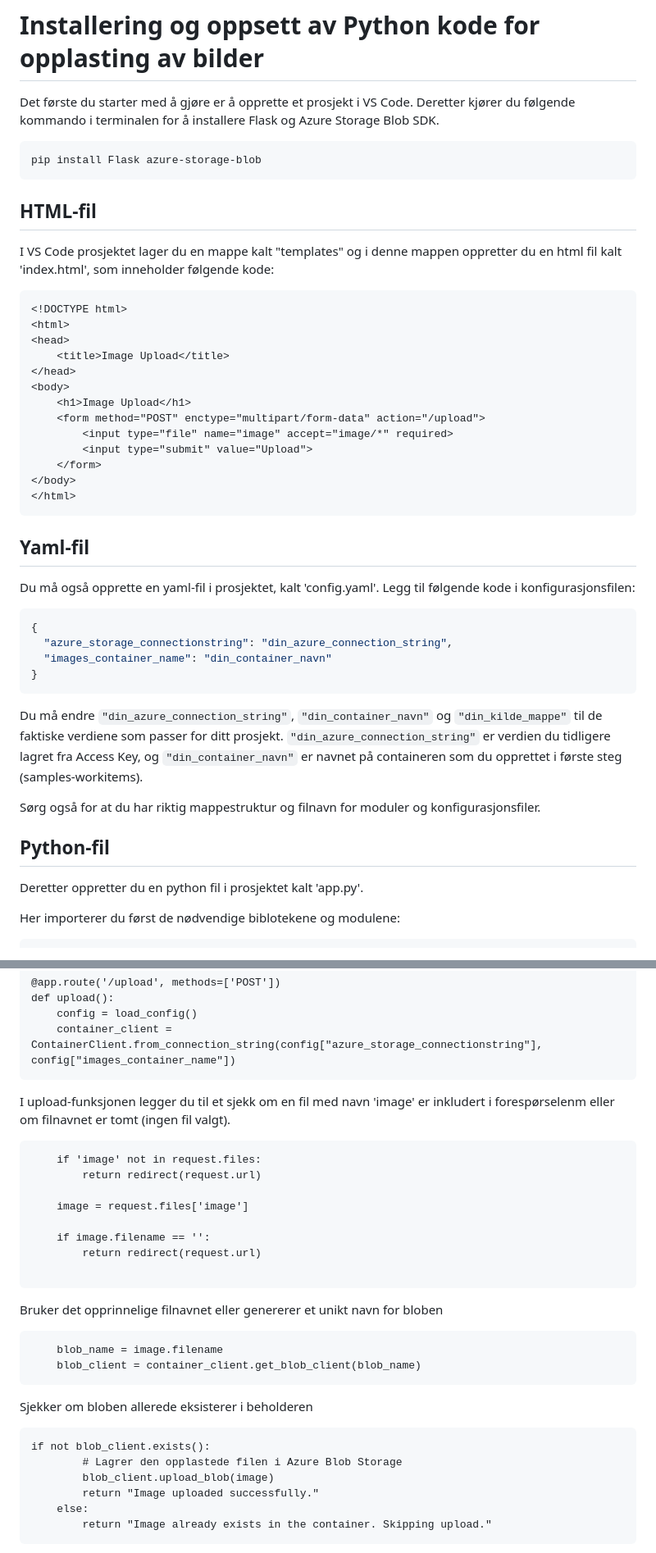
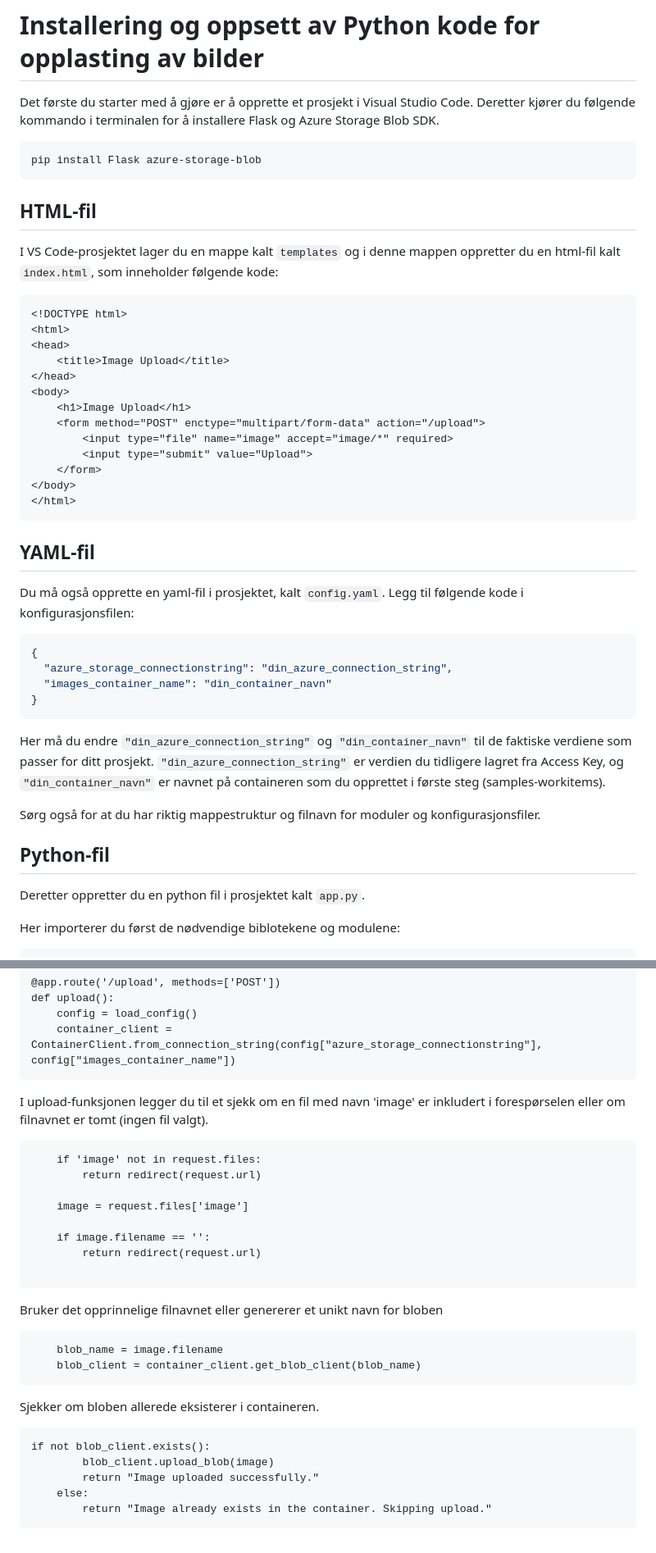
Before and after one commit to josefinesaa/AzureWorkshop, a Markdown page: README.md, 2 parts joined by grey strips. Shown: that part at 82% size. GitHub-like rendering.

````diff
--- a/README.md
+++ b/README.md
@@ -24,7 +24,7 @@ Etter å ha fulgt denne guiden kan du åpne en ny fane med Azure portalen og gå
 
 # Installering og oppsett av Python kode for opplasting av bilder
 
-Det første du starter med å gjøre er å opprette et prosjekt i VS Code.
+Det første du starter med å gjøre er å opprette et prosjekt i Visual Studio Code.
 Deretter kjører du følgende kommando i terminalen for å installere Flask og Azure Storage Blob SDK.
 
 ```
@@ -33,7 +33,7 @@ pip install Flask azure-storage-blob
 
 ## HTML-fil
 
-I VS Code prosjektet lager du en mappe kalt "templates" og i denne mappen oppretter du en html fil kalt 'index.html', som inneholder følgende kode:
+I VS Code-prosjektet lager du en mappe kalt `templates` og i denne mappen oppretter du en html-fil kalt `index.html`, som inneholder følgende kode:
 ```
 <!DOCTYPE html>
 <html>
@@ -49,9 +49,9 @@ I VS Code prosjektet lager du en mappe kalt "templates" og i denne mappen oppret
 </body>
 </html>
 ```
-## Yaml-fil
+## YAML-fil
 
-Du må også opprette en yaml-fil i prosjektet, kalt 'config.yaml'. Legg til følgende kode i  konfigurasjonsfilen:
+Du må også opprette en yaml-fil i prosjektet, kalt `config.yaml`. Legg til følgende kode i konfigurasjonsfilen:
 
 ```yaml
 {
@@ -60,13 +60,13 @@ Du må også opprette en yaml-fil i prosjektet, kalt 'config.yaml'. Legg til fø
 }
 ```
 
-Du må endre `"din_azure_connection_string"`, `"din_container_navn"` og `"din_kilde_mappe"` til de faktiske verdiene som passer for ditt prosjekt. `"din_azure_connection_string"` er verdien du tidligere lagret fra Access Key, og `"din_container_navn"` er navnet på containeren som du opprettet i første steg (samples-workitems).
+Her må du endre `"din_azure_connection_string"` og `"din_container_navn"` til de faktiske verdiene som passer for ditt prosjekt. `"din_azure_connection_string"` er verdien du tidligere lagret fra Access Key, og `"din_container_navn"` er navnet på containeren som du opprettet i første steg (samples-workitems).
 
 Sørg også for at du har riktig mappestruktur og filnavn for moduler og konfigurasjonsfiler.
 
 ## Python-fil
 
-Deretter oppretter du en python fil i prosjektet kalt 'app.py'.
+Deretter oppretter du en python fil i prosjektet kalt `app.py`.
 
 Her importerer du først de nødvendige biblotekene og modulene:
 
@@ -111,7 +111,7 @@ def upload():
     container_client =   ContainerClient.from_connection_string(config["azure_storage_connectionstring"], config["images_container_name"])
 ```
 
-I upload-funksjonen legger du til et sjekk om en fil med navn 'image' er inkludert i forespørselenm eller om filnavnet er tomt (ingen fil valgt).
+I upload-funksjonen legger du til et sjekk om en fil med navn 'image' er inkludert i forespørselen eller om filnavnet er tomt (ingen fil valgt).
 
 ```
     if 'image' not in request.files:
@@ -126,17 +126,14 @@ I upload-funksjonen legger du til et sjekk om en fil med navn 'image' er inklude
 
 Bruker det opprinnelige filnavnet eller genererer et unikt navn for bloben
 
-
 ```
     blob_name = image.filename
     blob_client = container_client.get_blob_client(blob_name)
 ```
-Sjekker om bloben allerede eksisterer i beholderen
-
+Sjekker om bloben allerede eksisterer i containeren.
 
 ```
 if not blob_client.exists():
-        # Lagrer den opplastede filen i Azure Blob Storage
         blob_client.upload_blob(image)
         return "Image uploaded successfully."
     else:
````
Also changed, not shown: other parts of README.md (+5 -5 lines).
